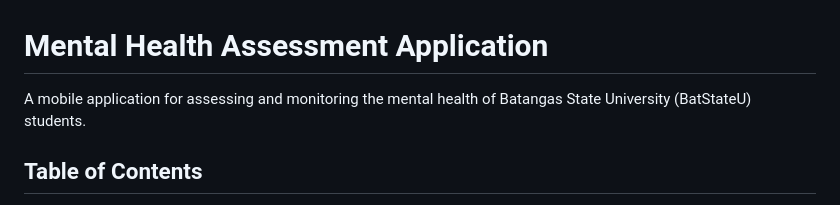
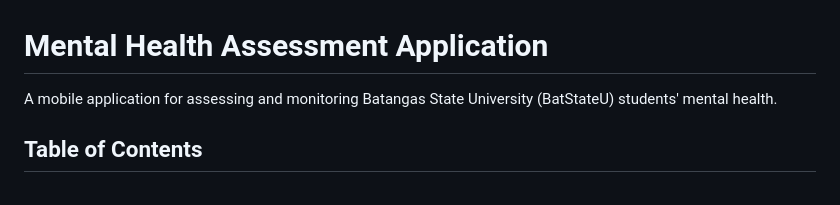
Before and after one commit to GIANPARZA/Assessment, a Markdown page: README.md, the part around the change. Rendered like a GitHub page.

```diff
--- a/README.md
+++ b/README.md
@@ -1,5 +1,5 @@
 # Mental Health Assessment Application
-A mobile application for assessing and monitoring the mental health of Batangas State University (BatStateU) students.
+A mobile application for assessing and monitoring Batangas State University (BatStateU) students' mental health.
 ## Table of Contents
 * About
 * Features
```
